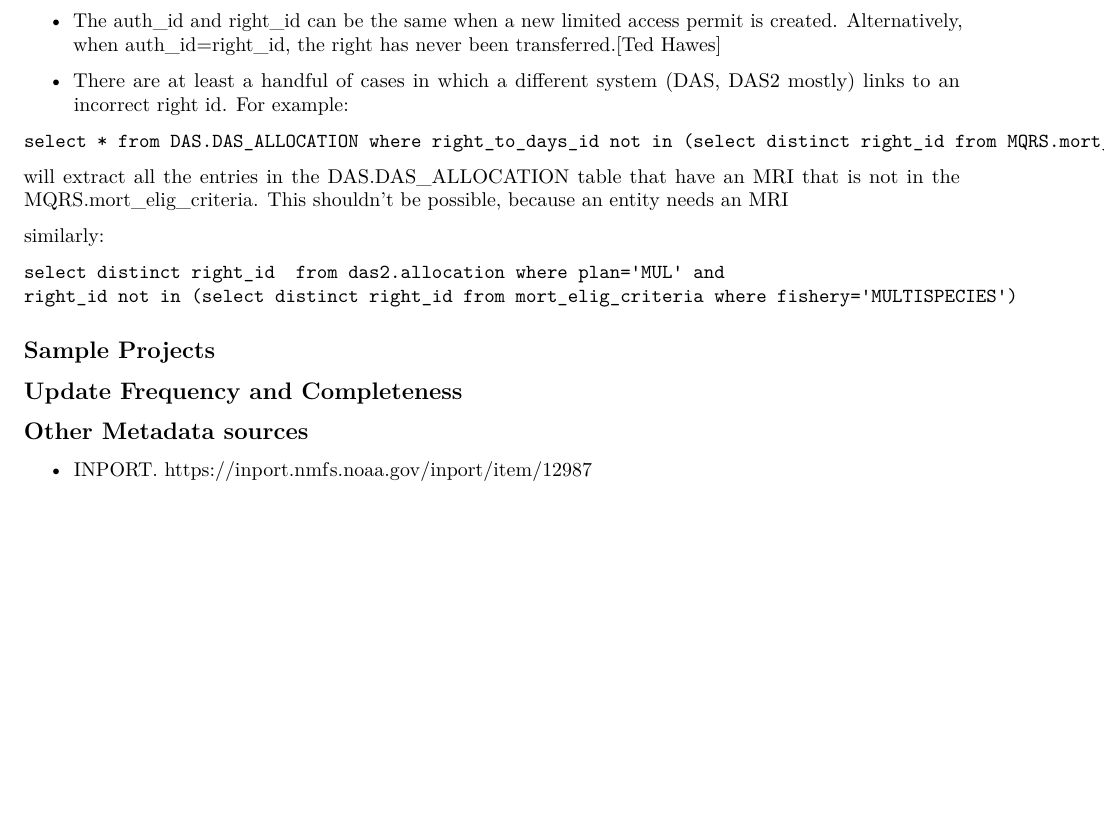
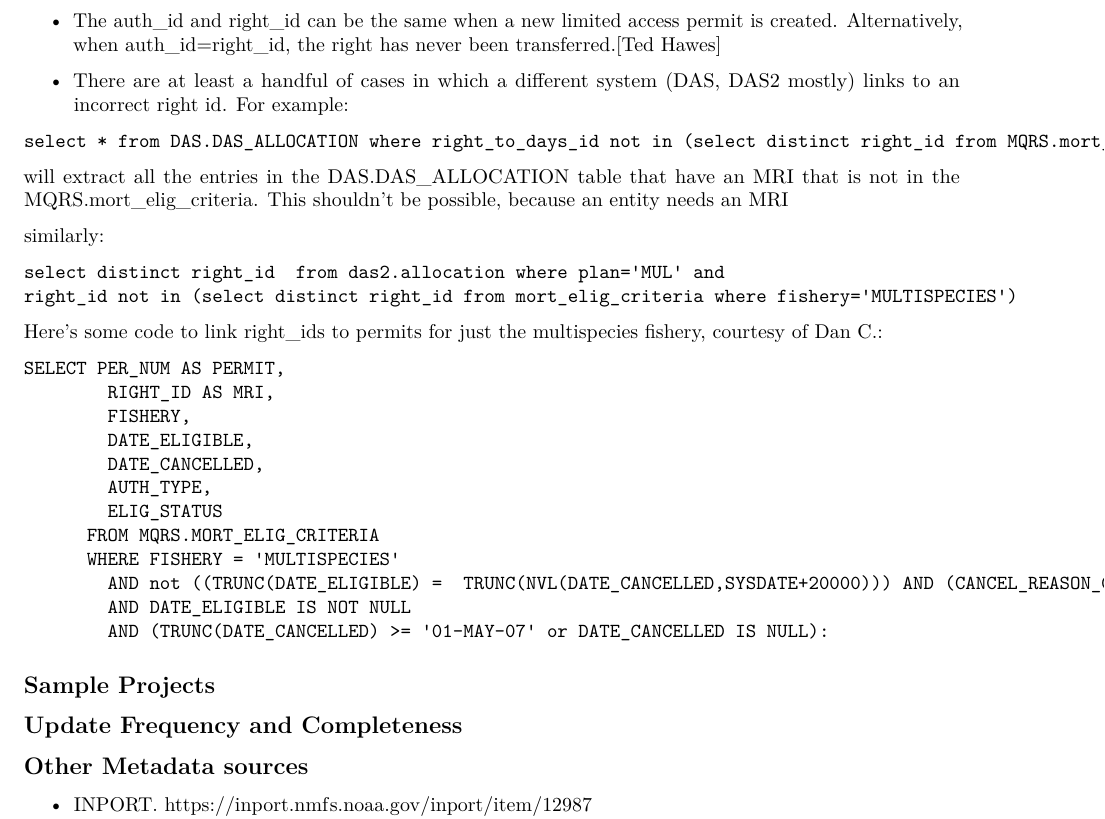
Before and after one commit to NEFSC/READ-SSB-Lee-metadata, an R Markdown document (MQRS.Rmd): part of page 2 of 3, cut so that both start at the same text, the shorter picture padded with empty space. Rendered offline with R 4.5, knitr and Pandoc, then LaTeX, with nearby package versions.

Commit message:
Update MQRS.Rmd

````diff
--- a/MQRS.Rmd
+++ b/MQRS.Rmd
@@ -89,6 +89,22 @@ select distinct right_id  from das2.allocation where plan='MUL' and
 right_id not in (select distinct right_id from mort_elig_criteria where fishery='MULTISPECIES')
 ```
 
+Here's some code to link right_ids to permits for just the multispecies fishery, courtesy of Dan C.:
+```
+SELECT PER_NUM AS PERMIT,
+		RIGHT_ID AS MRI,
+		FISHERY,
+		DATE_ELIGIBLE,
+		DATE_CANCELLED,
+		AUTH_TYPE,
+		ELIG_STATUS
+	  FROM MQRS.MORT_ELIG_CRITERIA
+	  WHERE FISHERY = 'MULTISPECIES'
+		AND not ((TRUNC(DATE_ELIGIBLE) =  TRUNC(NVL(DATE_CANCELLED,SYSDATE+20000))) AND (CANCEL_REASON_CODE = 7 AND AUTH_TYPE = 'BASELINE'))
+		AND DATE_ELIGIBLE IS NOT NULL
+		AND (TRUNC(DATE_CANCELLED) >= '01-MAY-07' or DATE_CANCELLED IS NULL):
+```
+
 ## Sample Projects
 
 ## Update Frequency and Completeness
````
